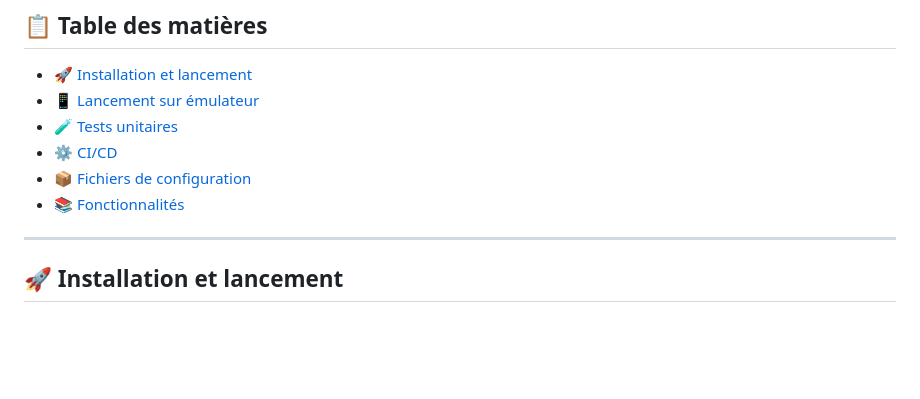
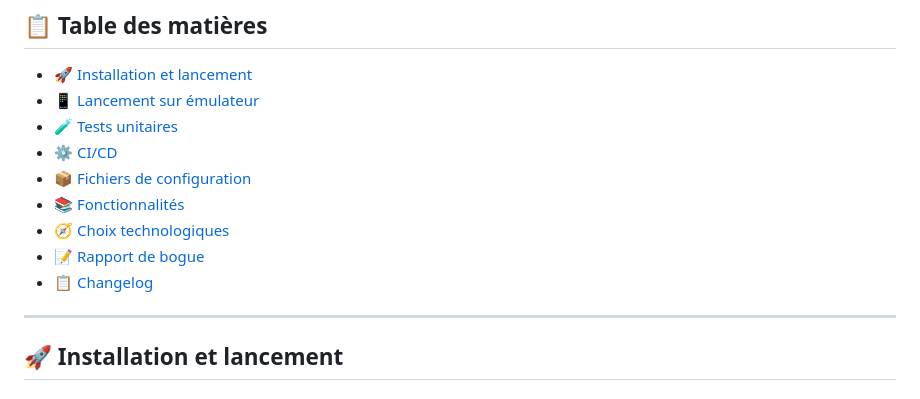
Before and after one commit to yBxSs10/LeBonDeal, a Markdown page: README.md, the part around one of its changes. Rendered like a GitHub page; blank space fills up the shorter version.

```diff
--- a/README.md
+++ b/README.md
@@ -9,6 +9,9 @@
 - [⚙️ CI/CD](#️-cicd)
 - [📦 Fichiers de configuration](#-fichiers-de-configuration)
 - [📚 Fonctionnalités](#-fonctionnalités)
+- [🧭 Choix technologiques](#-choix-technologiques)
+- [📝 Rapport de bogue](#-rapport-de-bogue)
+- [📋 Changelog](CHANGELOG.md)
 
 ---
 
```
Also changed, not shown: other parts of README.md (+49 -0 lines), CHANGELOG.md (added, +58 -0 lines).
